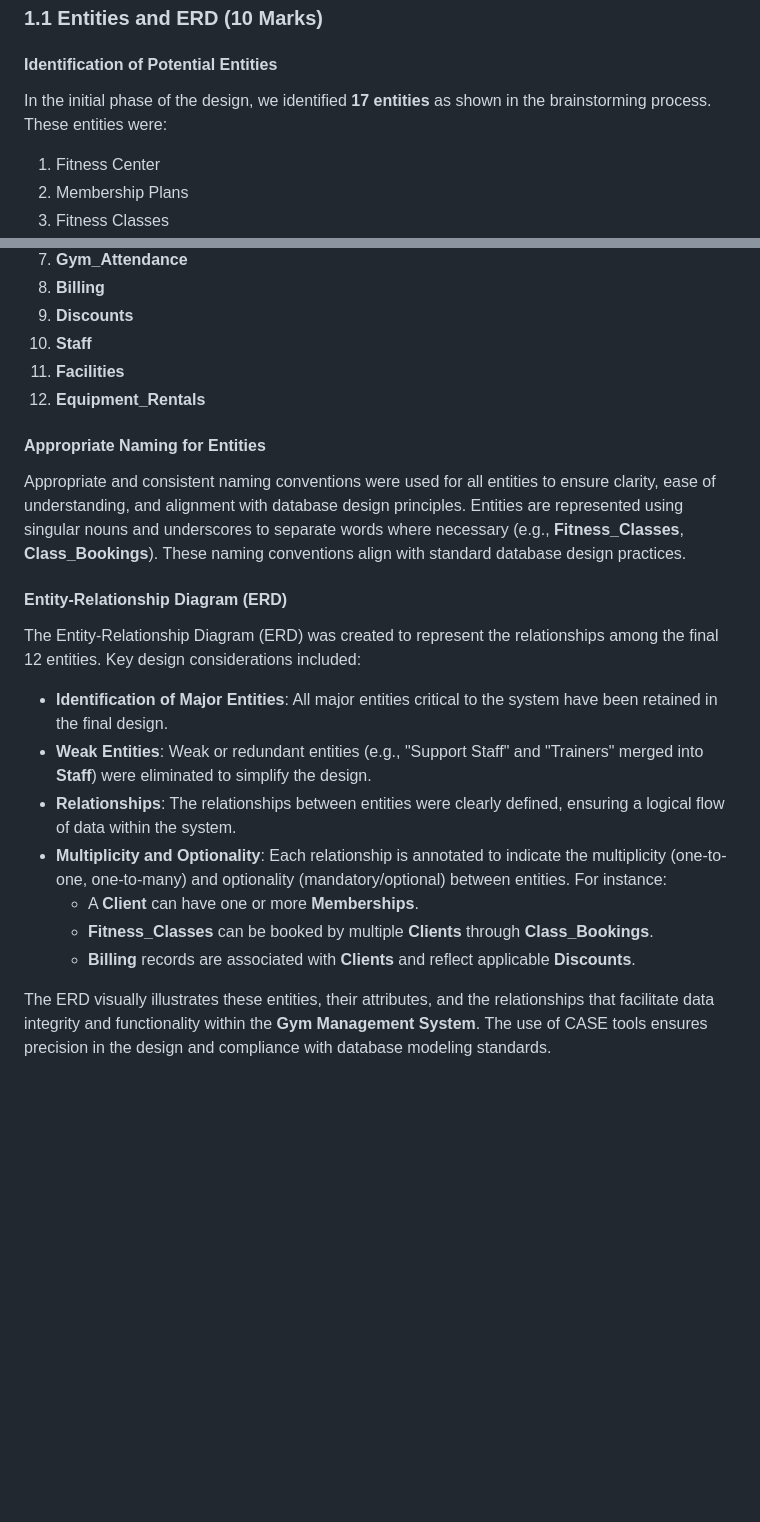
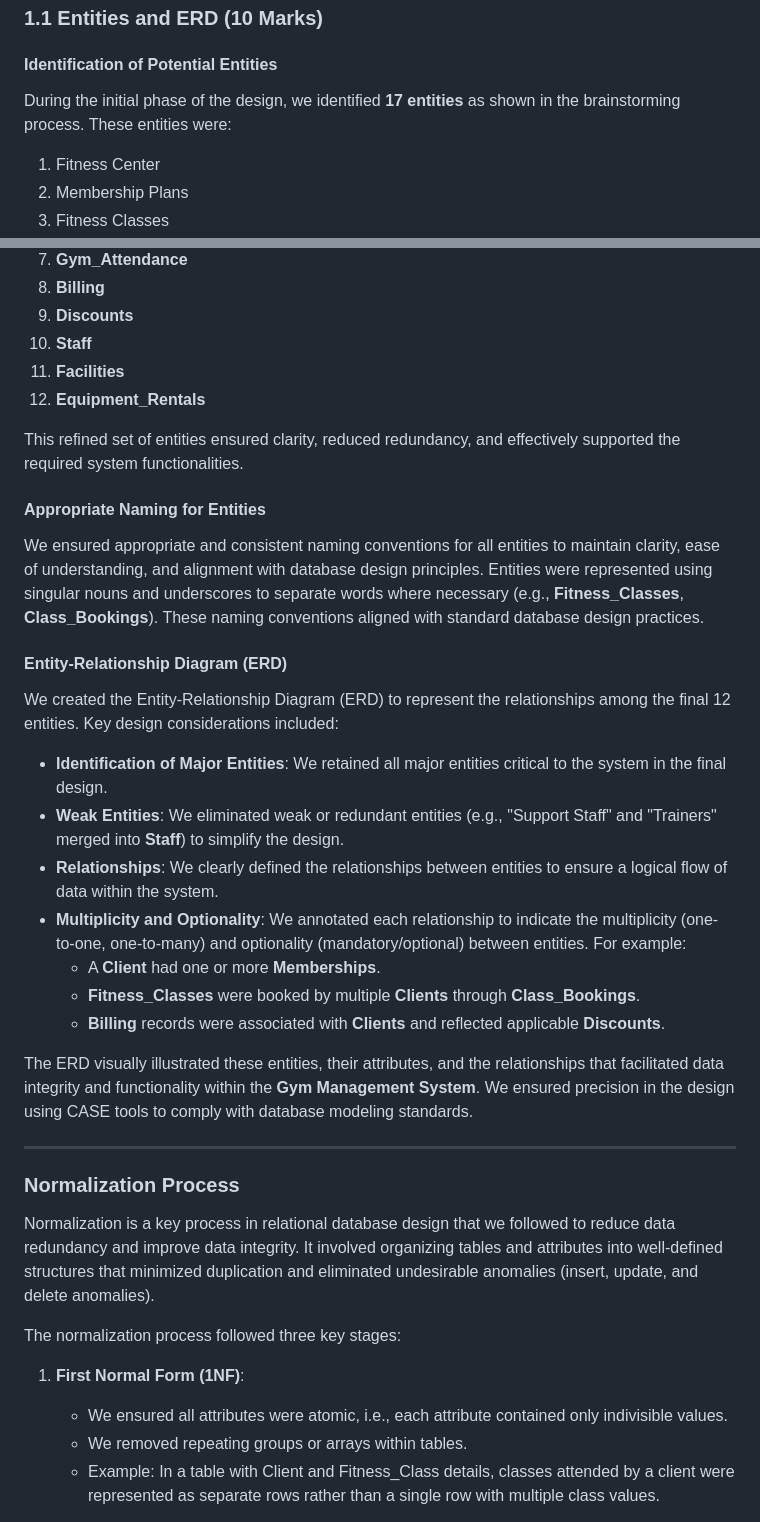
Before and after one commit to CaptainJack2491/cn5000_group, a Markdown page: report/content/part-1.md, 2 parts joined by grey strips. Rendered like a GitHub page; blank space fills up the shorter version.

```diff
--- a/report/content/part-1.md
+++ b/report/content/part-1.md
@@ -5,7 +5,7 @@
 ### 1.1 Entities and ERD (10 Marks)
 
 #### Identification of Potential Entities
-In the initial phase of the design, we identified **17 entities** as shown in the brainstorming process. These entities were:
+During the initial phase of the design, we identified **17 entities** as shown in the brainstorming process. These entities were:
 1. Fitness Center
 2. Membership Plans
 3. Fitness Classes
@@ -40,17 +58,32 @@ Through analysis and refinement, the identified entities were streamlined to eli
 11. **Facilities**
 12. **Equipment_Rentals**
 
+This refined set of entities ensured clarity, reduced redundancy, and effectively supported the required system functionalities.
+
 #### Appropriate Naming for Entities
-Appropriate and consistent naming conventions were used for all entities to ensure clarity, ease of understanding, and alignment with database design principles. Entities are represented using singular nouns and underscores to separate words where necessary (e.g., **Fitness_Classes**, **Class_Bookings**). These naming conventions align with standard database design practices.
+We ensured appropriate and consistent naming conventions for all entities to maintain clarity, ease of understanding, and alignment with database design principles. Entities were represented using singular nouns and underscores to separate words where necessary (e.g., **Fitness_Classes**, **Class_Bookings**). These naming conventions aligned with standard database design practices.
 
 #### Entity-Relationship Diagram (ERD)
-The Entity-Relationship Diagram (ERD) was created to represent the relationships among the final 12 entities. Key design considerations included:
-- **Identification of Major Entities**: All major entities critical to the system have been retained in the final design.
-- **Weak Entities**: Weak or redundant entities (e.g., "Support Staff" and "Trainers" merged into **Staff**) were eliminated to simplify the design.
-- **Relationships**: The relationships between entities were clearly defined, ensuring a logical flow of data within the system.
-- **Multiplicity and Optionality**: Each relationship is annotated to indicate the multiplicity (one-to-one, one-to-many) and optionality (mandatory/optional) between entities. For instance:
-  - A **Client** can have one or more **Memberships**.
-  - **Fitness_Classes** can be booked by multiple **Clients** through **Class_Bookings**.
-  - **Billing** records are associated with **Clients** and reflect applicable **Discounts**.
+We created the Entity-Relationship Diagram (ERD) to represent the relationships among the final 12 entities. Key design considerations included:
+- **Identification of Major Entities**: We retained all major entities critical to the system in the final design.
+- **Weak Entities**: We eliminated weak or redundant entities (e.g., "Support Staff" and "Trainers" merged into **Staff**) to simplify the design.
+- **Relationships**: We clearly defined the relationships between entities to ensure a logical flow of data within the system.
+- **Multiplicity and Optionality**: We annotated each relationship to indicate the multiplicity (one-to-one, one-to-many) and optionality (mandatory/optional) between entities. For example:
+  - A **Client** had one or more **Memberships**.
+  - **Fitness_Classes** were booked by multiple **Clients** through **Class_Bookings**.
+  - **Billing** records were associated with **Clients** and reflected applicable **Discounts**.
 
-The ERD visually illustrates these entities, their attributes, and the relationships that facilitate data integrity and functionality within the **Gym Management System**. The use of CASE tools ensures precision in the design and compliance with database modeling standards.
+The ERD visually illustrated these entities, their attributes, and the relationships that facilitated data integrity and functionality within the **Gym Management System**. We ensured precision in the design using CASE tools to comply with database modeling standards.
+
+---
+
+### Normalization Process
+Normalization is a key process in relational database design that we followed to reduce data redundancy and improve data integrity. It involved organizing tables and attributes into well-defined structures that minimized duplication and eliminated undesirable anomalies (insert, update, and delete anomalies).
+
+The normalization process followed three key stages:
+
+1. **First Normal Form (1NF)**:
+   - We ensured all attributes were atomic, i.e., each attribute contained only indivisible values.
+   - We removed repeating groups or arrays within tables.
+   - Example: In a table with Client and Fitness_Class details, classes attended by a client were represented as separate rows rather than a single row with multiple class values.
+
```
Also changed, not shown: other parts of report/content/part-1.md (+43 -3 lines).
